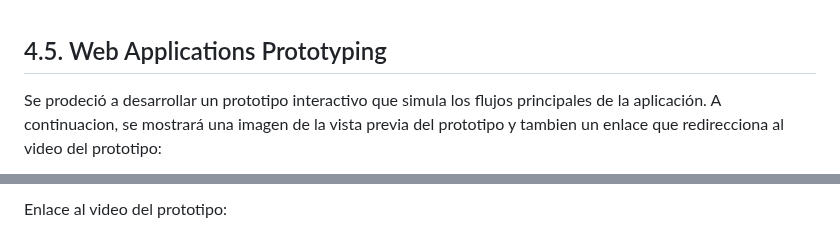
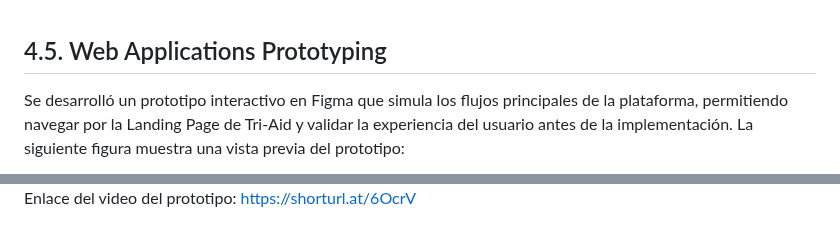
Before and after one commit to upc-pre-1ASI0730-2620-8155-SoliDevs/project-report, a Markdown page: report/front-matter/45-chapter_4.5.md, 2 parts joined by grey strips. Drawn GitHub-style.

Commit message:
docs: add chapter 4.5 web applications prototyping with preview and video link

```diff
--- a/report/front-matter/45-chapter_4.5.md
+++ b/report/front-matter/45-chapter_4.5.md
@@ -1,4 +1,4 @@
 ## 4.5. Web Applications Prototyping
 
-Se prodeció a desarrollar un prototipo interactivo que simula los flujos principales de la aplicación. A continuacion, se mostrará una imagen de la vista previa del prototipo y tambien un enlace que redirecciona al video del prototipo:
+Se desarrolló un prototipo interactivo en Figma que simula los flujos principales de la plataforma, permitiendo navegar por la Landing Page de Tri-Aid y validar la experiencia del usuario antes de la implementación. La siguiente figura muestra una vista previa del prototipo:
 
@@ -5,2 +6,3 @@ Se prodeció a desarrollar un prototipo interactivo que simula los flujos princi
 
-Enlace al video del prototipo:
+Enlace del video del prototipo:
+[https://shorturl.at/6OcrV](https://shorturl.at/6OcrV)
```
Also changed, not shown: other parts of report/front-matter/45-chapter_4.5.md (+1 -0 lines), report/assets/landing/Landing-Prototype.png (added).
